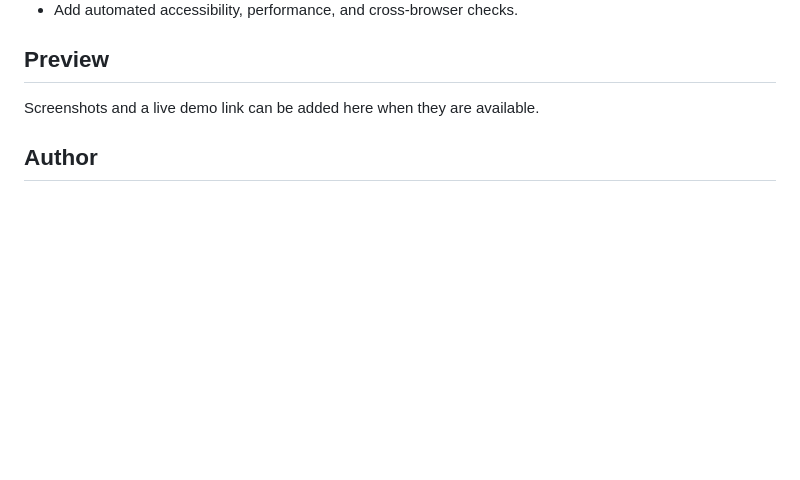
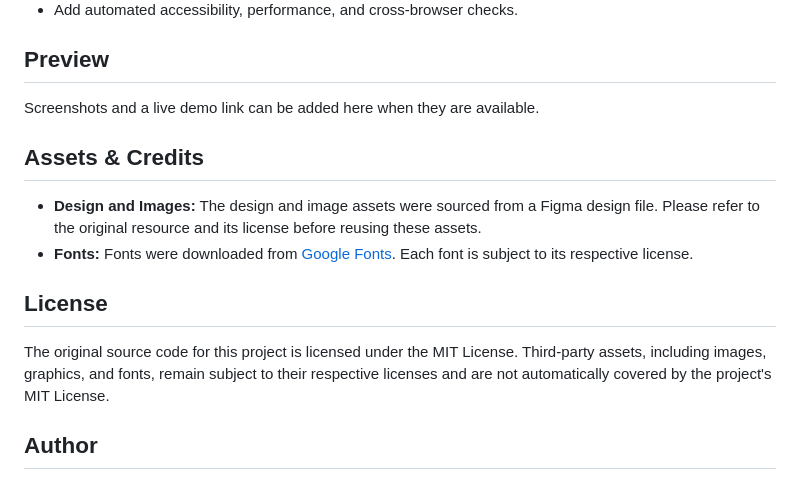
Before and after one commit to Amirhb20/food-delivery, a Markdown page: README.md, the part around the change. GitHub-like rendering; blank space fills up the shorter version.

Commit message:
docs: add asset credits and clarify license scope

```diff
--- a/README.md
+++ b/README.md
@@ -68,6 +68,15 @@ The current static front-end version does not require a build step or package in
 
 Screenshots and a live demo link can be added here when they are available.
 
+## Assets & Credits
+
+- **Design and Images:** The design and image assets were sourced from a Figma design file. Please refer to the original resource and its license before reusing these assets.
+- **Fonts:** Fonts were downloaded from [Google Fonts](https://fonts.google.com/). Each font is subject to its respective license.
+
+## License
+
+The original source code for this project is licensed under the MIT License. Third-party assets, including images, graphics, and fonts, remain subject to their respective licenses and are not automatically covered by the project's MIT License.
+
 ## Author
 
 **Amir Hosein Bolori**
```
